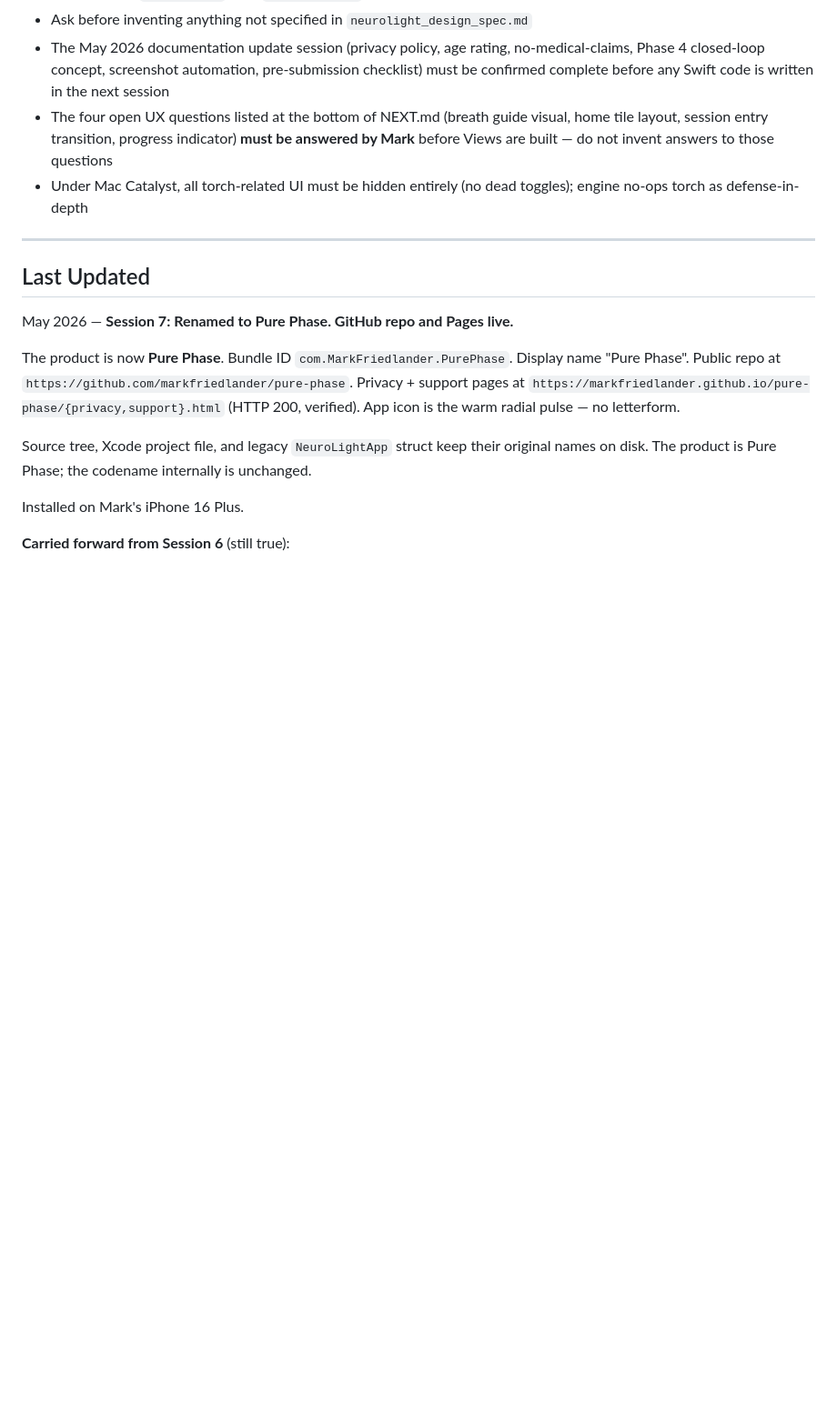
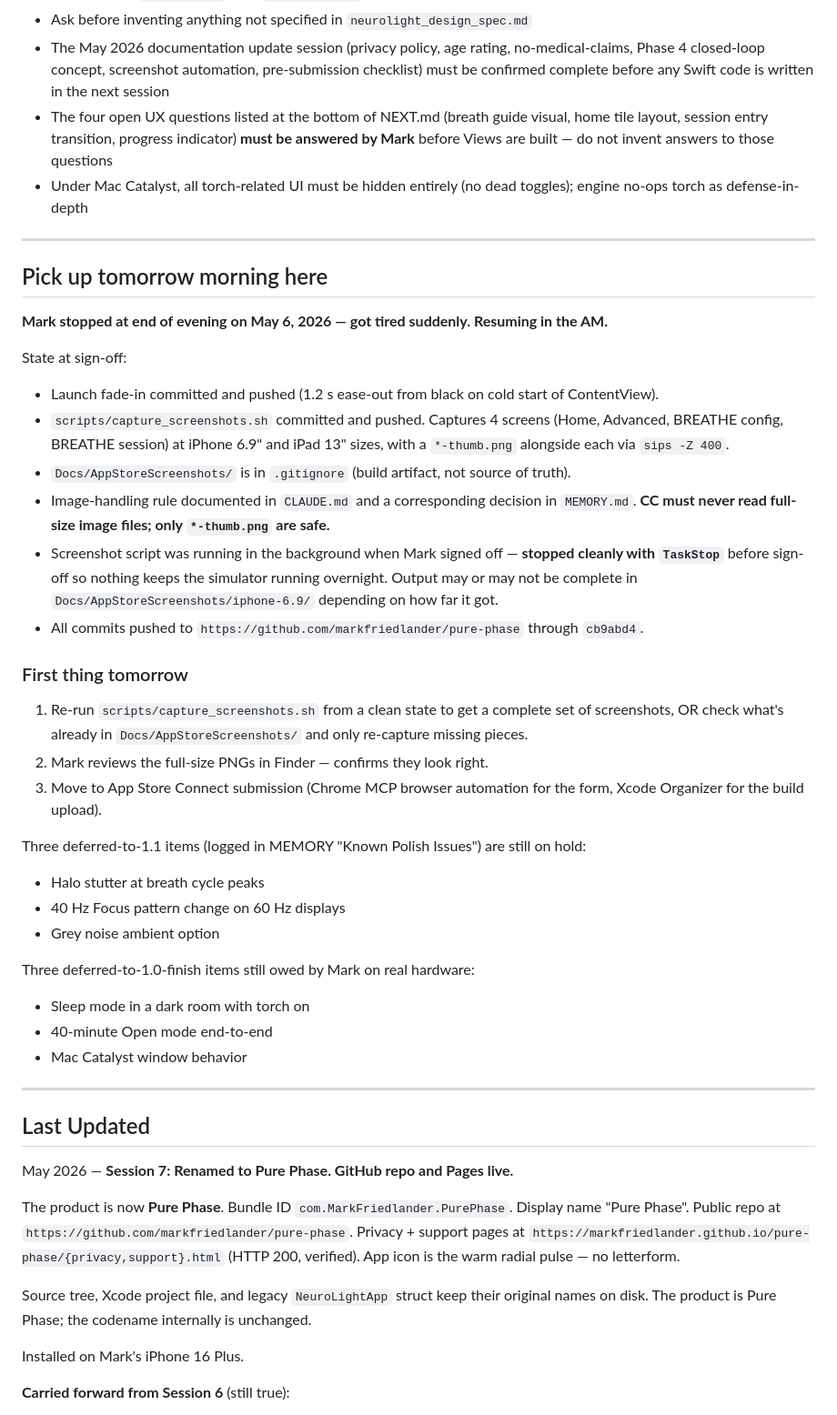
Before and after one commit to markfriedlander/pure-phase, a Markdown page: Docs/HANDOFF_BRIEF.md, the part around the change. Shown at 91% size. Rendered like a GitHub page; blank space fills up the shorter version.

Commit message:
End-of-evening handoff — pick up tomorrow AM
Mark got tired and is signing off. Adding a 'Pick up tomorrow morning
here' section at the top of HANDOFF_BRIEF so the next session has an
unambiguous starting point.

Co-Authored-By: Claude Opus 4.7 (1M context) <noreply@anthropic.com>

```diff
--- a/Docs/HANDOFF_BRIEF.md
+++ b/Docs/HANDOFF_BRIEF.md
@@ -176,6 +176,36 @@ These don't block Engine work — flagging only so they're remembered when Views
 
 ---
 
+## Pick up tomorrow morning here
+
+**Mark stopped at end of evening on May 6, 2026 — got tired suddenly. Resuming in the AM.**
+
+State at sign-off:
+- Launch fade-in committed and pushed (1.2 s ease-out from black on cold start of ContentView).
+- `scripts/capture_screenshots.sh` committed and pushed. Captures 4 screens (Home, Advanced, BREATHE config, BREATHE session) at iPhone 6.9" and iPad 13" sizes, with a `*-thumb.png` alongside each via `sips -Z 400`.
+- `Docs/AppStoreScreenshots/` is in `.gitignore` (build artifact, not source of truth).
+- Image-handling rule documented in `CLAUDE.md` and a corresponding decision in `MEMORY.md`. **CC must never read full-size image files; only `*-thumb.png` are safe.**
+- Screenshot script was running in the background when Mark signed off — **stopped cleanly with `TaskStop`** before sign-off so nothing keeps the simulator running overnight. Output may or may not be complete in `Docs/AppStoreScreenshots/iphone-6.9/` depending on how far it got.
+- All commits pushed to `https://github.com/markfriedlander/pure-phase` through `cb9abd4`.
+
+### First thing tomorrow
+
+1. Re-run `scripts/capture_screenshots.sh` from a clean state to get a complete set of screenshots, OR check what's already in `Docs/AppStoreScreenshots/` and only re-capture missing pieces.
+2. Mark reviews the full-size PNGs in Finder — confirms they look right.
+3. Move to App Store Connect submission (Chrome MCP browser automation for the form, Xcode Organizer for the build upload).
+
+Three deferred-to-1.1 items (logged in MEMORY "Known Polish Issues") are still on hold:
+- Halo stutter at breath cycle peaks
+- 40 Hz Focus pattern change on 60 Hz displays
+- Grey noise ambient option
+
+Three deferred-to-1.0-finish items still owed by Mark on real hardware:
+- Sleep mode in a dark room with torch on
+- 40-minute Open mode end-to-end
+- Mac Catalyst window behavior
+
+---
+
 ## Last Updated
 May 2026 — **Session 7: Renamed to Pure Phase. GitHub repo and Pages live.**
 
```
